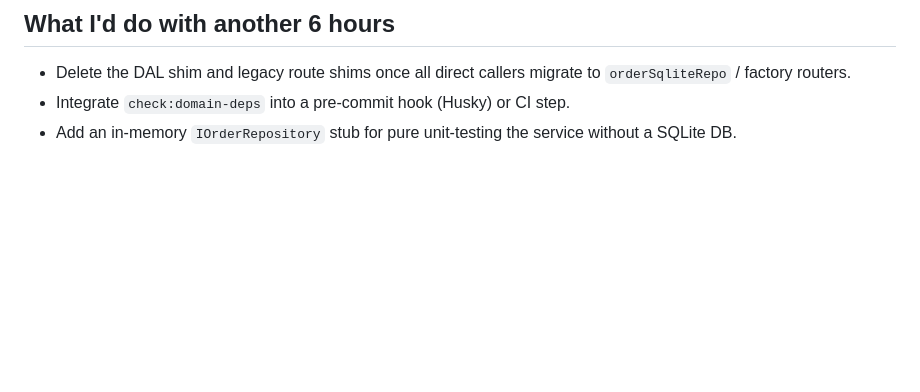
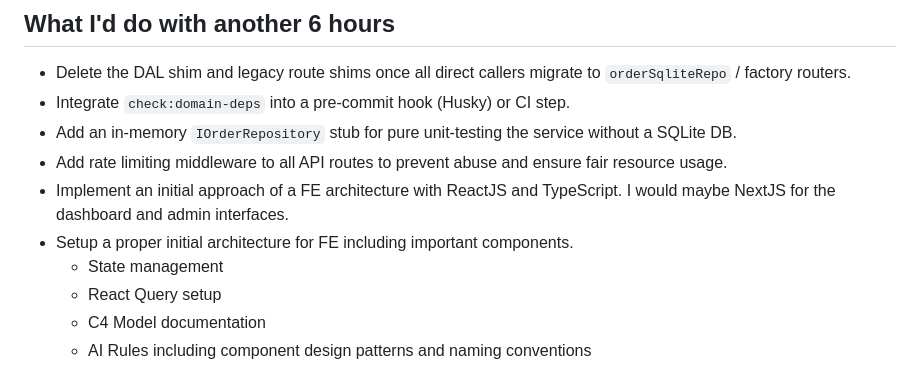
Before and after one commit to metabaronespinosa/recruiting-challenge, a Markdown page: decision_log.md, the part around one of its changes. GitHub-like rendering; blank space fills up the shorter version.

```diff
--- a/decision_log.md
+++ b/decision_log.md
@@ -101,3 +101,10 @@
 - Delete the DAL shim and legacy route shims once all direct callers migrate to `orderSqliteRepo` / factory routers.
 - Integrate `check:domain-deps` into a pre-commit hook (Husky) or CI step.
 - Add an in-memory `IOrderRepository` stub for pure unit-testing the service without a SQLite DB.
+- Add rate limiting middleware to all API routes to prevent abuse and ensure fair resource usage.
+- Implement an initial approach of a FE architecture with ReactJS and TypeScript. I would maybe NextJS for the dashboard and admin interfaces.
+- Setup a proper initial architecture for FE including important components.
+  - State management
+  - React Query setup
+  - C4 Model documentation
+  - AI Rules including component design patterns and naming conventions
```
Also changed, not shown: other parts of decision_log.md (+1 -1 lines), prompt_history.md (+1 -1 lines), written_answers.md (added, +31 -0 lines).
